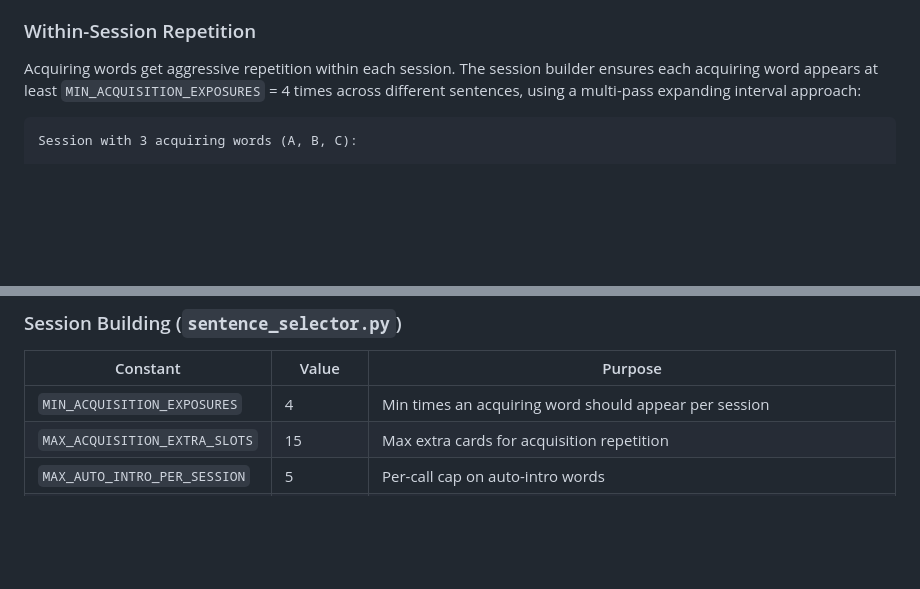
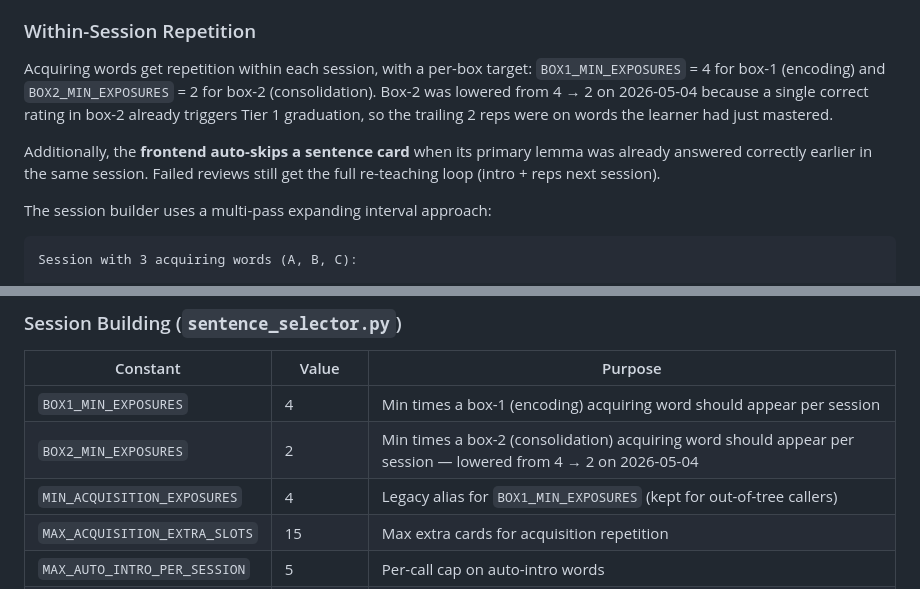
Before and after one commit to houshuang/alif, a Markdown page: docs/scheduling-system.md, 2 parts joined by grey strips. GitHub-like rendering; blank space fills up the shorter version.

Commit message:
Docs: per-box acquisition exposures and frontend sentence auto-skip
Reflects PR #59 changes in scheduling-system, backend-services, and
design-principles.

Co-Authored-By: Claude Opus 4.7 (1M context) <noreply@anthropic.com>

````diff
--- a/docs/scheduling-system.md
+++ b/docs/scheduling-system.md
@@ -427,9 +427,17 @@ over 4+ days — a genuine learning signal.
 
 ### Within-Session Repetition
 
-Acquiring words get aggressive repetition within each session. The session builder
-ensures each acquiring word appears at least `MIN_ACQUISITION_EXPOSURES` = 4 times
-across different sentences, using a multi-pass expanding interval approach:
+Acquiring words get repetition within each session, with a per-box target:
+`BOX1_MIN_EXPOSURES` = 4 for box-1 (encoding) and `BOX2_MIN_EXPOSURES` = 2 for
+box-2 (consolidation). Box-2 was lowered from 4 → 2 on 2026-05-04 because a
+single correct rating in box-2 already triggers Tier 1 graduation, so the
+trailing 2 reps were on words the learner had just mastered.
+
+Additionally, the **frontend auto-skips a sentence card** when its primary
+lemma was already answered correctly earlier in the same session. Failed
+reviews still get the full re-teaching loop (intro + reps next session).
+
+The session builder uses a multi-pass expanding interval approach:
 
 ```
 Session with 3 acquiring words (A, B, C):
@@ -1507,7 +1515,9 @@ remaining cards on the next card advance. See Section 8 "Sentence Pre-Warming" f
 
 | Constant | Value | Purpose |
 |----------|-------|---------|
-| `MIN_ACQUISITION_EXPOSURES` | 4 | Min times an acquiring word should appear per session |
+| `BOX1_MIN_EXPOSURES` | 4 | Min times a box-1 (encoding) acquiring word should appear per session |
+| `BOX2_MIN_EXPOSURES` | 2 | Min times a box-2 (consolidation) acquiring word should appear per session — lowered from 4 → 2 on 2026-05-04 |
+| `MIN_ACQUISITION_EXPOSURES` | 4 | Legacy alias for `BOX1_MIN_EXPOSURES` (kept for out-of-tree callers) |
 | `MAX_ACQUISITION_EXTRA_SLOTS` | 15 | Max extra cards for acquisition repetition |
 | `MAX_AUTO_INTRO_PER_SESSION` | 5 | Per-call cap on auto-intro words |
 | `INTRO_RESERVE_FRACTION` | 0.2 | Fraction of session slots reserved for new words |
````
Also changed, not shown: docs/backend-services.md (+1 -1 lines), docs/design-principles.md (+1 -1 lines).
